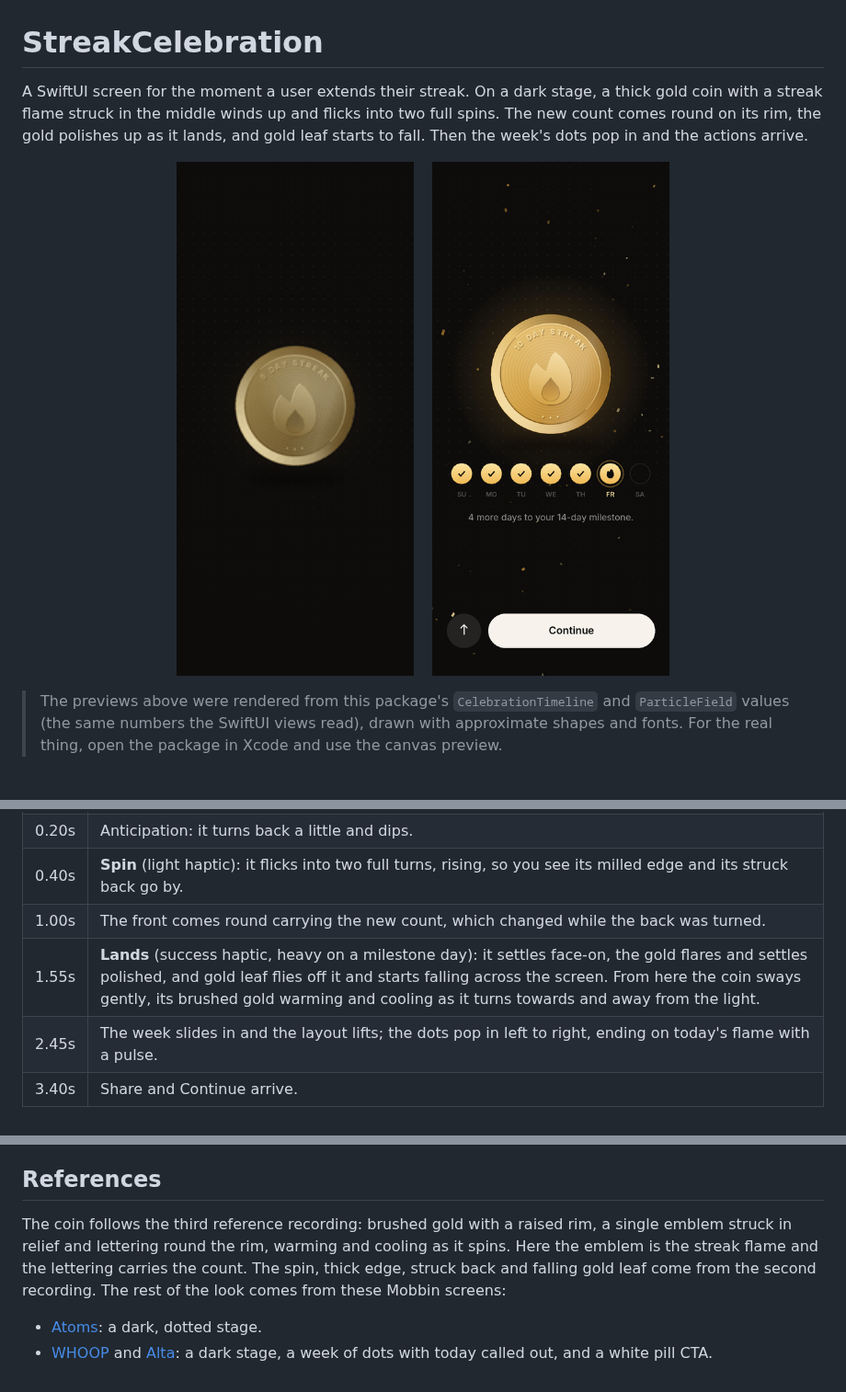
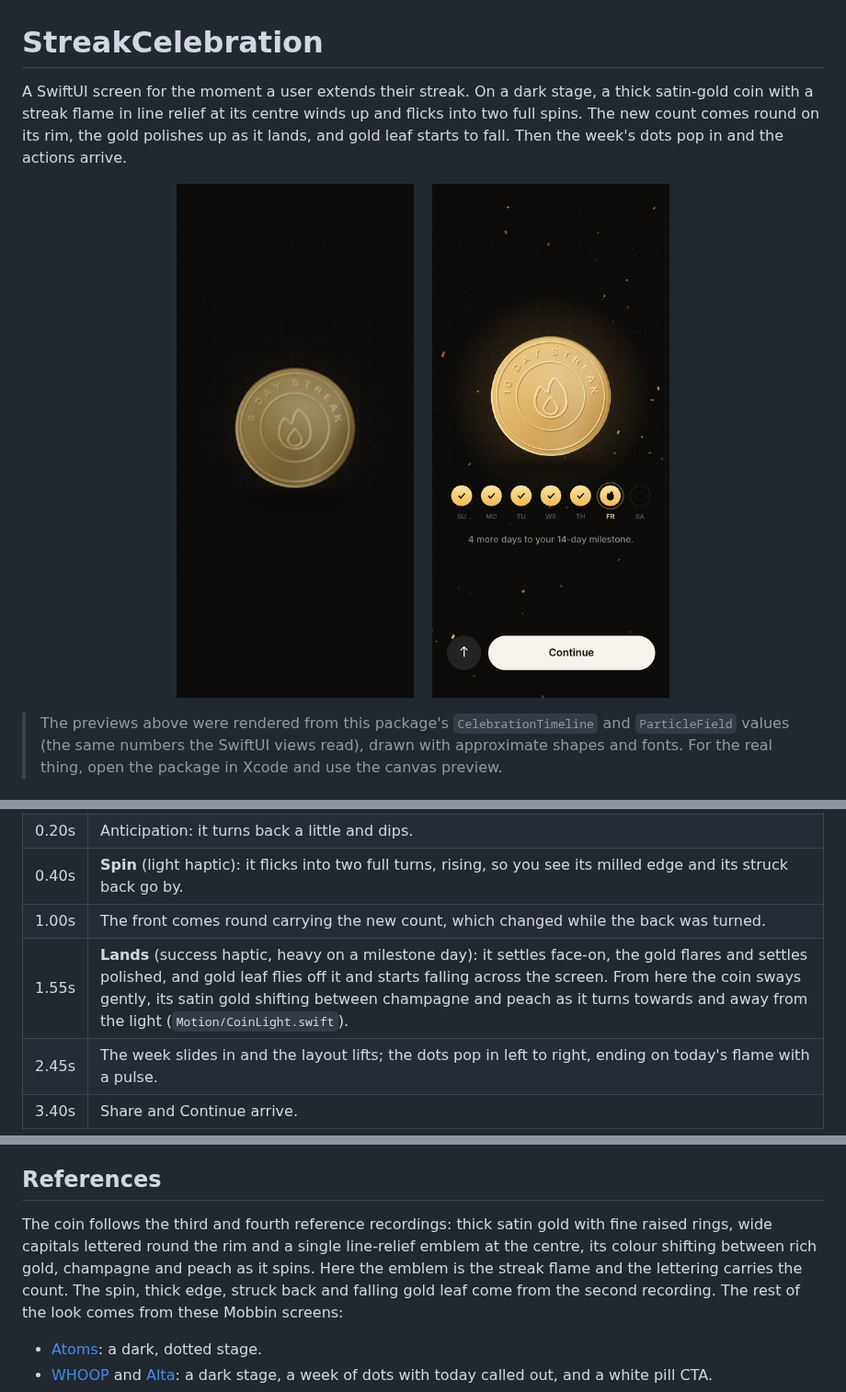
Before and after one commit to nodedesignagency/streak, a Markdown page: README.md, 3 parts joined by grey strips. Shown at 92% size. Drawn GitHub-style; pictures changed too: docs/final-frame.png, docs/preview.gif.

```diff
--- a/README.md
+++ b/README.md
@@ -1,7 +1,7 @@
 # StreakCelebration
 
-A SwiftUI screen for the moment a user extends their streak. On a dark stage, a thick gold coin with
-a streak flame struck in the middle winds up and flicks into two full spins. The new count comes round
+A SwiftUI screen for the moment a user extends their streak. On a dark stage, a thick satin-gold coin
+with a streak flame in line relief at its centre winds up and flicks into two full spins. The new count comes round
 on its rim, the gold polishes up as it lands, and gold leaf starts to fall. Then the week's dots pop in
 and the actions arrive.
 
@@ -73,7 +73,7 @@ All timing lives in `Motion/CelebrationTimeline.swift`. Every layer is a pure fu
 | 0.20s | Anticipation: it turns back a little and dips. |
 | 0.40s | **Spin** (light haptic): it flicks into two full turns, rising, so you see its milled edge and its struck back go by. |
 | 1.00s | The front comes round carrying the new count, which changed while the back was turned. |
-| 1.55s | **Lands** (success haptic, heavy on a milestone day): it settles face-on, the gold flares and settles polished, and gold leaf flies off it and starts falling across the screen. From here the coin sways gently, its brushed gold warming and cooling as it turns towards and away from the light. |
+| 1.55s | **Lands** (success haptic, heavy on a milestone day): it settles face-on, the gold flares and settles polished, and gold leaf flies off it and starts falling across the screen. From here the coin sways gently, its satin gold shifting between champagne and peach as it turns towards and away from the light (`Motion/CoinLight.swift`). |
 | 2.45s | The week slides in and the layout lifts; the dots pop in left to right, ending on today's flame with a pulse. |
 | 3.40s | Share and Continue arrive. |
 
@@ -110,9 +110,10 @@ Run the tests with `swift test`. `Motion` and `Model` don't import SwiftUI, so t
 
 ## References
 
-The coin follows the third reference recording: brushed gold with a raised rim, a single emblem
-struck in relief and lettering round the rim, warming and cooling as it spins. Here the emblem is the
-streak flame and the lettering carries the count. The spin, thick edge, struck back and falling gold
+The coin follows the third and fourth reference recordings: thick satin gold with fine raised rings,
+wide capitals lettered round the rim and a single line-relief emblem at the centre, its colour shifting
+between rich gold, champagne and peach as it spins. Here the emblem is the streak flame and the
+lettering carries the count. The spin, thick edge, struck back and falling gold
 leaf come from the second recording. The rest of the look
 comes from these Mobbin screens:
 
```
Also changed, not shown: other parts of README.md (+1 -1 lines), 5 other files.
